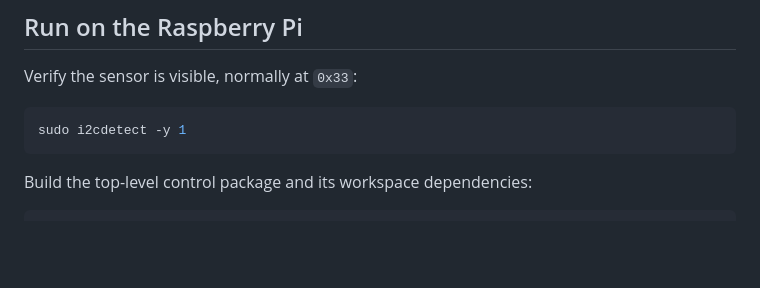
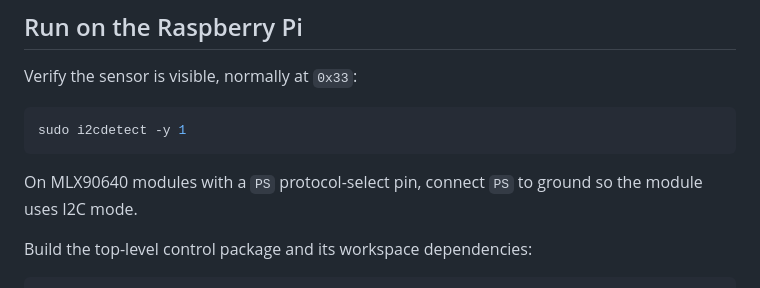
Before and after one commit to Andrew-Heng-Yong/ros2-initiator-drone, a Markdown page: README.md, the part around the change. Drawn GitHub-style; blank space fills up the shorter version.

````diff
--- a/README.md
+++ b/README.md
@@ -14,6 +14,8 @@ Verify the sensor is visible, normally at `0x33`:
 ```bash
 sudo i2cdetect -y 1
 ```
+
+On MLX90640 modules with a `PS` protocol-select pin, connect `PS` to ground so the module uses I2C mode.
 
 Build the top-level control package and its workspace dependencies:
 
````
